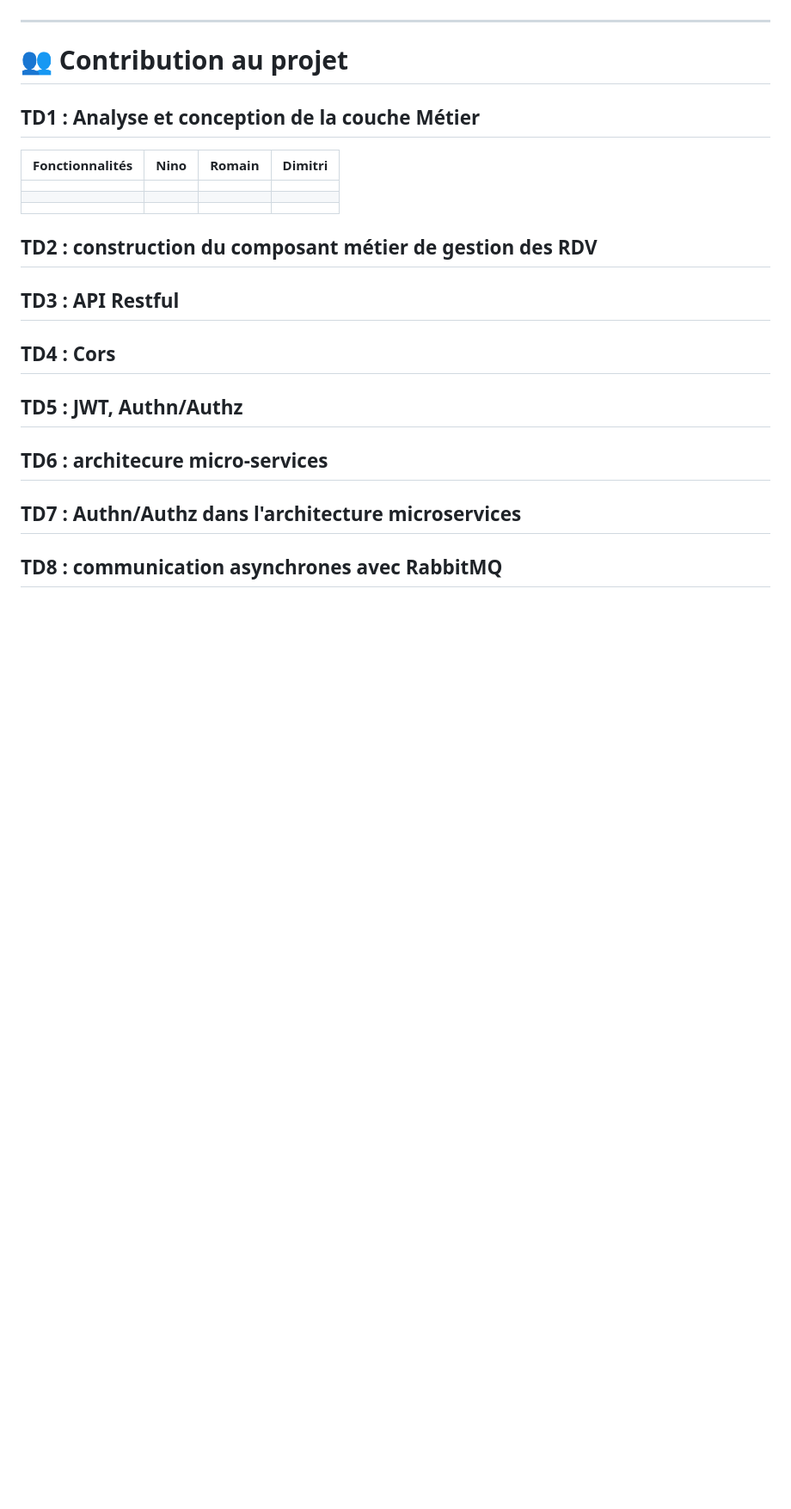
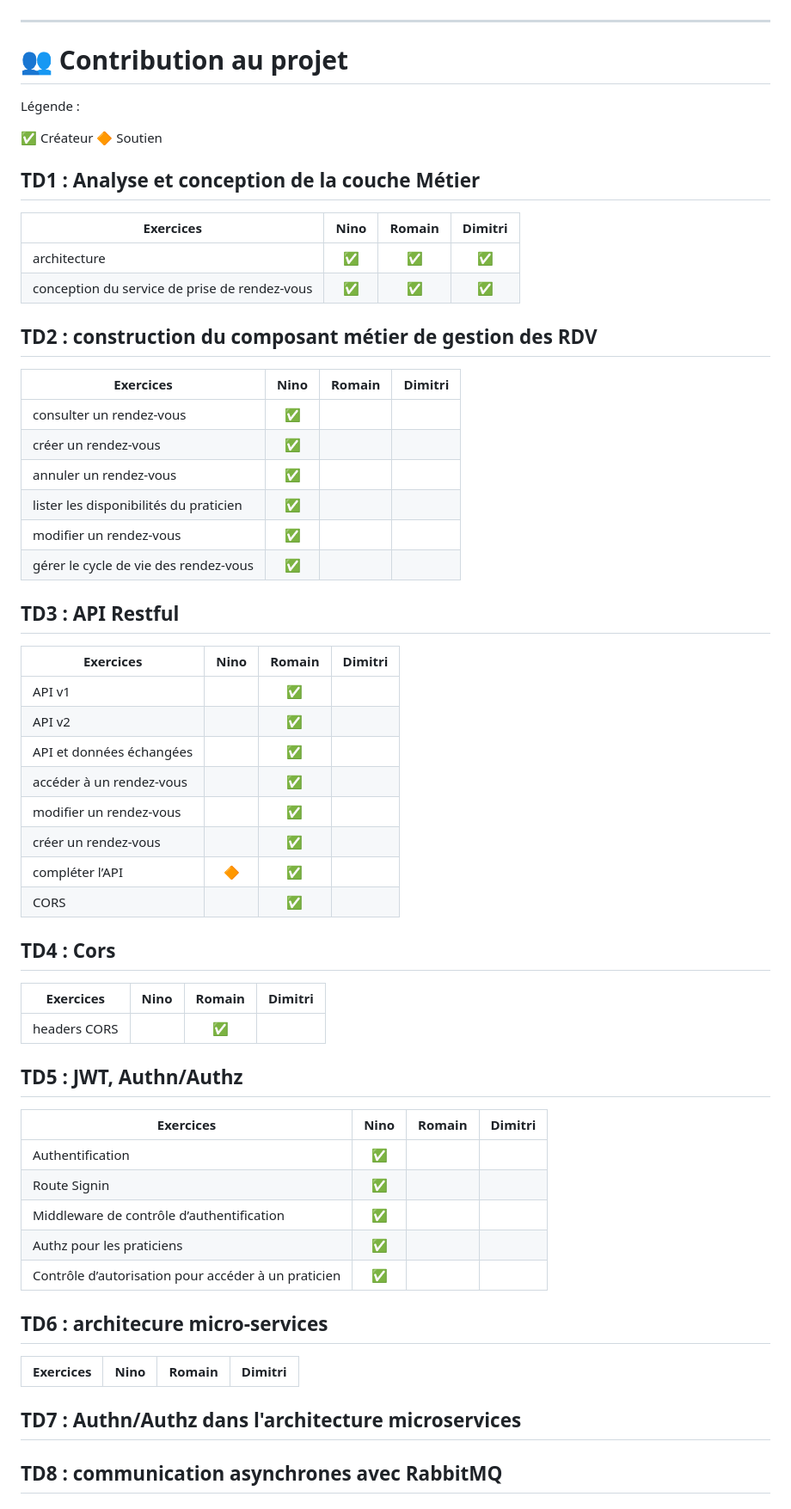
Before and after one commit to Romain-Pailler/toubeelib_ARCELIN_WALCZAK_PAILLER, a Markdown page: README.md, the part around the change printed below. Shown: that part at 86% size. Rendered like a GitHub page; blank space fills up the shorter version.

Commit message:
update/readme

```diff
--- a/README.md
+++ b/README.md
@@ -8,23 +8,62 @@
 
 # 👥 Contribution au projet
 
+Légende :
+
+✅ Créateur
+🔶 Soutien
+
 ## TD1 : Analyse et conception de la couche Métier
 
-| Fonctionnalités | Nino | Romain | Dimitri |
-| --------------- | :--: | :----: | :-----: |
-|                 |      |        |         |
-|                 |      |        |         |
-|                 |      |        |         |
+| Exercices                                     | Nino | Romain | Dimitri |
+| --------------------------------------------- | :--: | :----: | :-----: |
+| architecture                                  |  ✅  |   ✅   |   ✅    |
+| conception du service de prise de rendez-vous |  ✅  |   ✅   |   ✅    |
 
 ## TD2 : construction du composant métier de gestion des RDV
 
+| Exercices                              | Nino | Romain | Dimitri |
+| -------------------------------------- | :--: | :----: | :-----: |
+| consulter un rendez-vous               |  ✅  |        |         |
+| créer un rendez-vous                   |  ✅  |        |         |
+| annuler un rendez-vous                 |  ✅  |        |         |
+| lister les disponibilités du praticien |  ✅  |        |         |
+| modifier un rendez-vous                |  ✅  |        |         |
+| gérer le cycle de vie des rendez-vous  |  ✅  |        |         |
+
 ## TD3 : API Restful
+
+| Exercices                | Nino | Romain | Dimitri |
+| ------------------------ | :--: | :----: | :-----: |
+| API v1                   |      |   ✅   |         |
+| API v2                   |      |   ✅   |         |
+| API et données échangées |      |   ✅   |         |
+| accéder à un rendez-vous |      |   ✅   |         |
+| modifier un rendez-vous  |      |   ✅   |         |
+| créer un rendez-vous     |      |   ✅   |         |
+| compléter l’API          |  🔶  |   ✅   |         |
+| CORS                     |      |   ✅   |         |
 
 ## TD4 : Cors
 
+| Exercices    | Nino | Romain | Dimitri |
+| ------------ | :--: | :----: | :-----: |
+| headers CORS |      |   ✅   |         |
+
 ## TD5 : JWT, Authn/Authz
 
+| Exercices                                           | Nino | Romain | Dimitri |
+| --------------------------------------------------- | :--: | :----: | :-----: |
+| Authentification                                    |  ✅  |        |         |
+| Route Signin                                        |  ✅  |        |         |
+| Middleware de contrôle d’authentification           |  ✅  |        |         |
+| Authz pour les praticiens                           |  ✅  |        |         |
+| Contrôle d’autorisation pour accéder à un praticien |  ✅  |        |         |
+
 ## TD6 : architecure micro-services
+
+| Exercices | Nino | Romain | Dimitri |
+| --------- | :--: | :----: | :-----: |
 
 ## TD7 : Authn/Authz dans l'architecture microservices
 
```
Also changed, not shown: other parts of README.md (+38 -0 lines).
